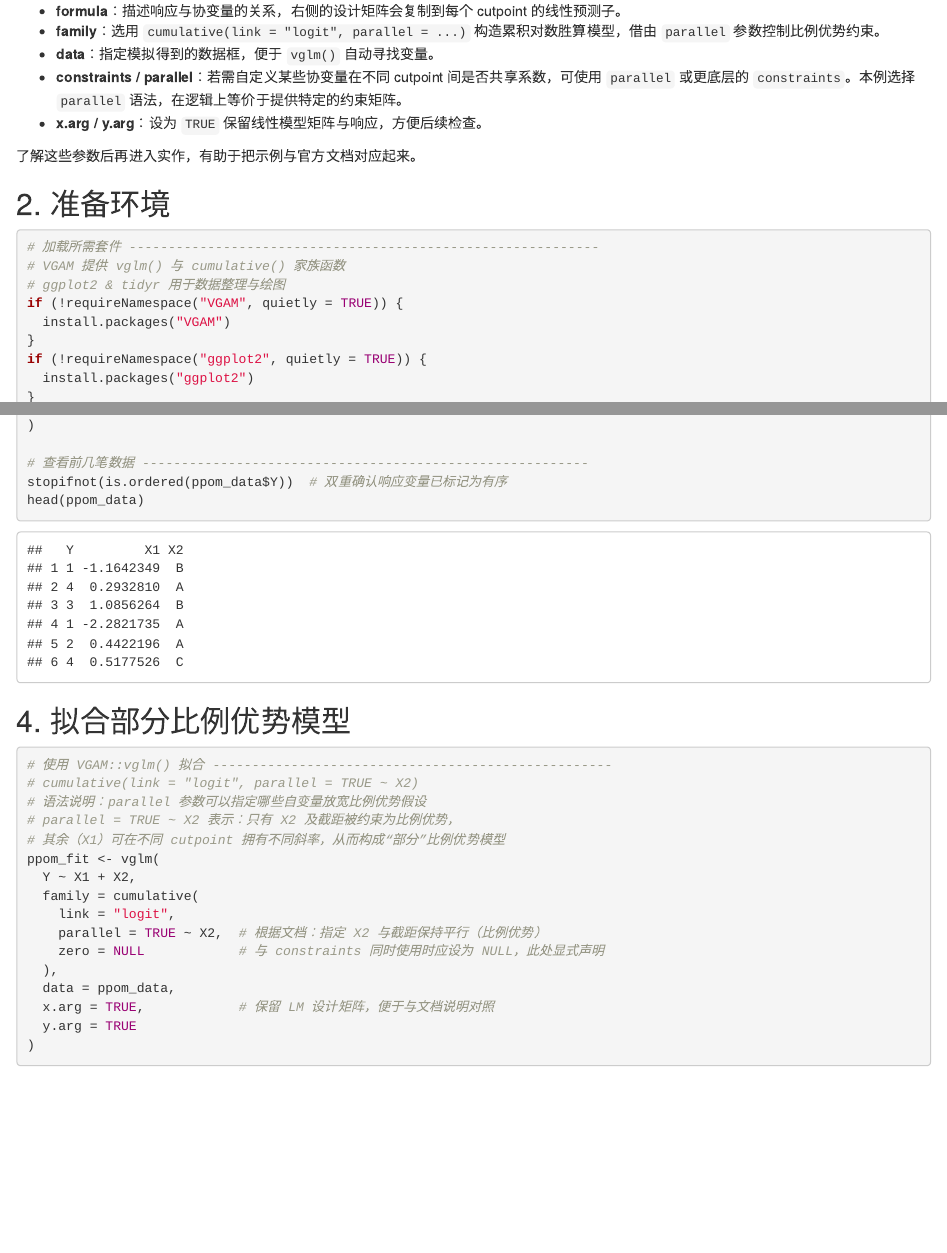
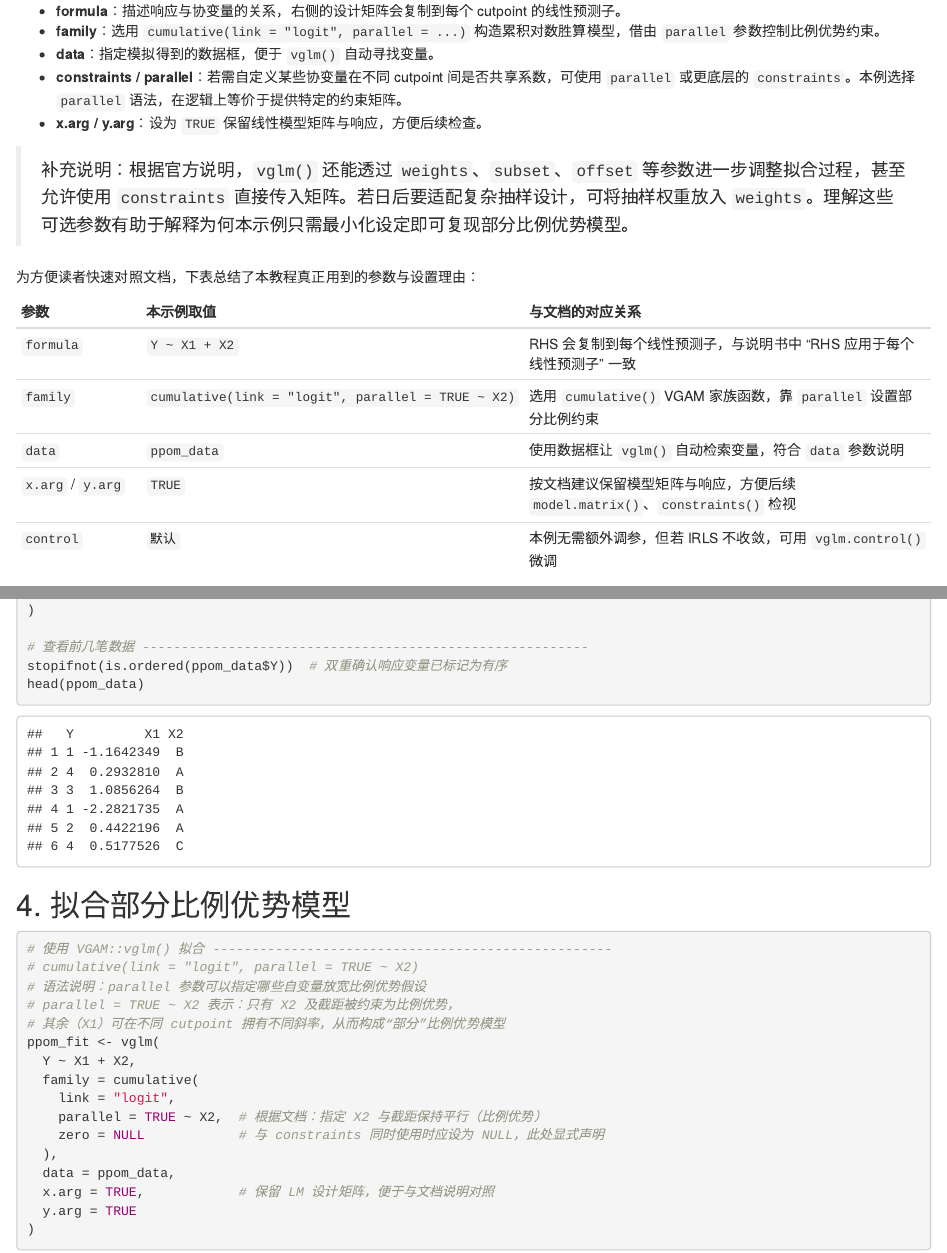
Before and after one commit to lh-gym/codex-demo, an R Markdown document (PPO_playground.Rmd): the page in a window 1100 px wide, from 830 px down, and a second part further down, joined at a grey line. Rendered offline with R 4.5, knitr and Pandoc, with nearby package versions; some code elsewhere in the file could not run offline.

Commit message:
Clarify documented vglm options and inspect slots

```diff
--- a/PPO_playground.Rmd
+++ b/PPO_playground.Rmd
@@ -51,6 +51,18 @@ vglm(formula,
 - **data**：指定模拟得到的数据框，便于 `vglm()` 自动寻找变量。
 - **constraints / parallel**：若需自定义某些协变量在不同 cutpoint 间是否共享系数，可使用 `parallel` 或更底层的 `constraints`。本例选择 `parallel` 语法，在逻辑上等价于提供特定的约束矩阵。
 - **x.arg / y.arg**：设为 `TRUE` 保留线性模型矩阵与响应，方便后续检查。
+
+> 补充说明：根据官方说明，`vglm()` 还能透过 `weights`、`subset`、`offset` 等参数进一步调整拟合过程，甚至允许使用 `constraints` 直接传入矩阵。若日后要适配复杂抽样设计，可将抽样权重放入 `weights`。理解这些可选参数有助于解释为何本示例只需最小化设定即可复现部分比例优势模型。
+
+为方便读者快速对照文档，下表总结了本教程真正用到的参数与设置理由：
+
+| 参数 | 本示例取值 | 与文档的对应关系 |
+|------|-------------|--------------------|
+| `formula` | `Y ~ X1 + X2` | RHS 会复制到每个线性预测子，与说明书中 “RHS 应用于每个线性预测子” 一致 |
+| `family` | `cumulative(link = "logit", parallel = TRUE ~ X2)` | 选用 `cumulative()` VGAM 家族函数，靠 `parallel` 设置部分比例约束 |
+| `data` | `ppom_data` | 使用数据框让 `vglm()` 自动检索变量，符合 `data` 参数说明 |
+| `x.arg` / `y.arg` | `TRUE` | 按文档建议保留模型矩阵与响应，方便后续 `model.matrix()`、`constraints()` 检视 |
+| `control` | `默认` | 本例无需额外调参，但若 IRLS 不收敛，可用 `vglm.control()` 微调 |
 
 了解这些参数后再进入实作，有助于把示例与官方文档对应起来。
 
```
Also changed, not shown: PPO_playground.Rmd (5 more changed lines).
